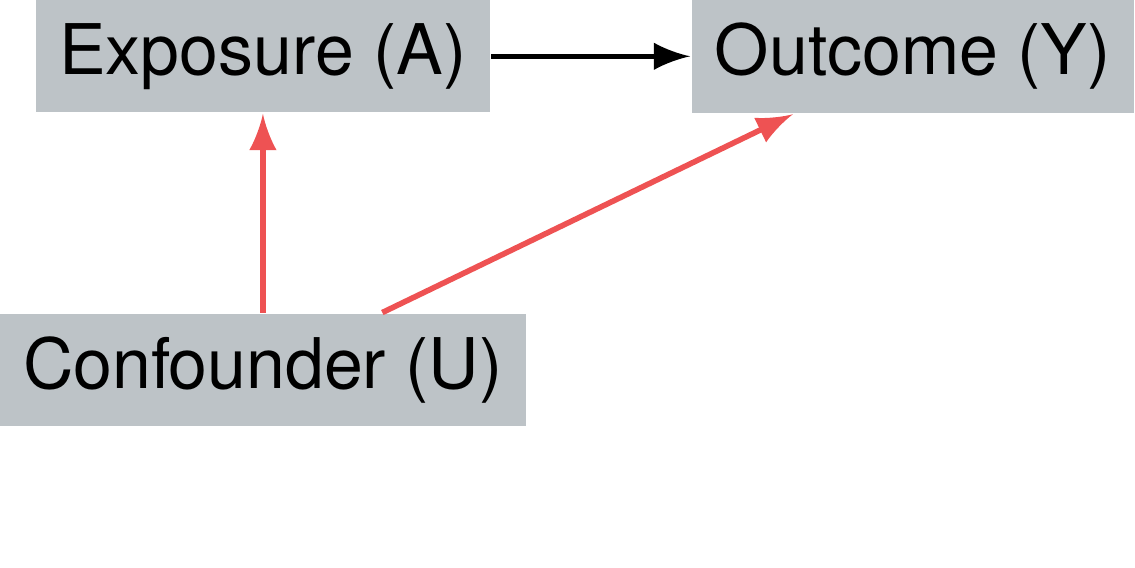
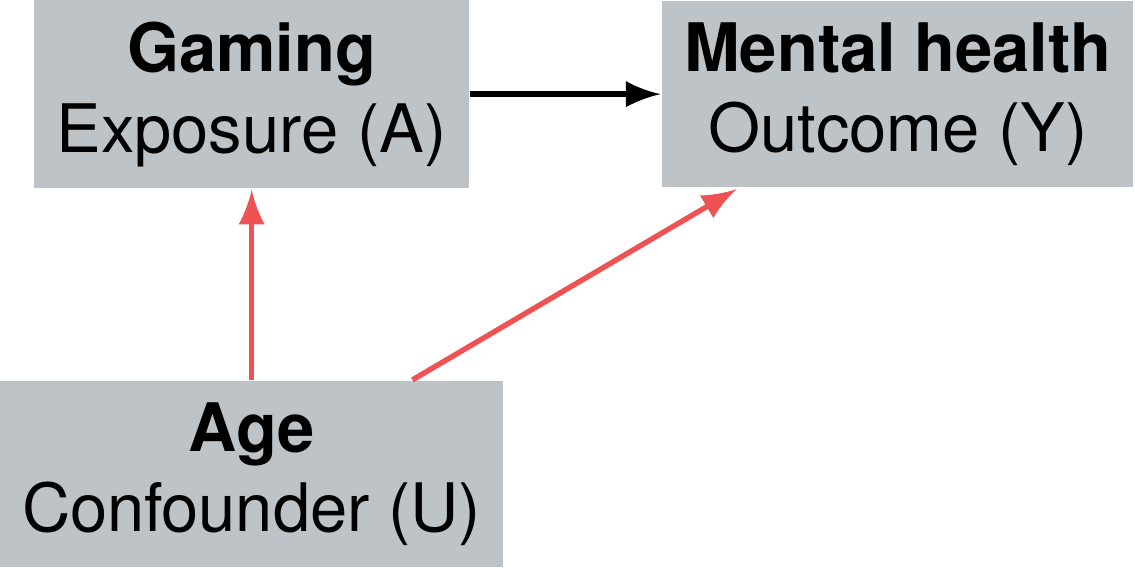
Before and after one commit to rpsychologist/gaming-causal-inference-paper, a LaTeX figure (figures/DAG-confounding.tex): the whole page. Compiled offline with pdfLaTeX.

Commit message:
update labels

```diff
--- a/figures/DAG-confounding.tex
+++ b/figures/DAG-confounding.tex
@@ -39,9 +39,9 @@ Node/.style={
 \begin{document}
 \begin{adjustbox}{width=20cm, height=12cm, keepaspectratio}
   \begin{tikzpicture}
-    \node [fill=uFill, align=center](U) {Confounder (U)};
-    \node[fill=uFill, above=1cm of U] (A) {Exposure (A)};
-    \node[fill=uFill, right=of A] (Y) {Outcome (Y)};
+    \node [fill=uFill, align=center](U) {\textbf{Age}\\Confounder (U)};
+    \node[fill=uFill, above=1cm of U, align=center] (A) {\textbf{Gaming}\\Exposure (A)};
+    \node[fill=uFill, right=of A, align=center] (Y) {\textbf{Mental health}\\Outcome (Y)};
     \draw [Arrow=yFill, color=yFill] (U) to (A);
     \draw [Arrow=yFill, color=yFill] (U) to (Y);
     \draw [Arrow] (A) to (Y);
```
Also changed, not shown: figures/DAG-exposure-version-confounding.tex (+3 -3 lines).
